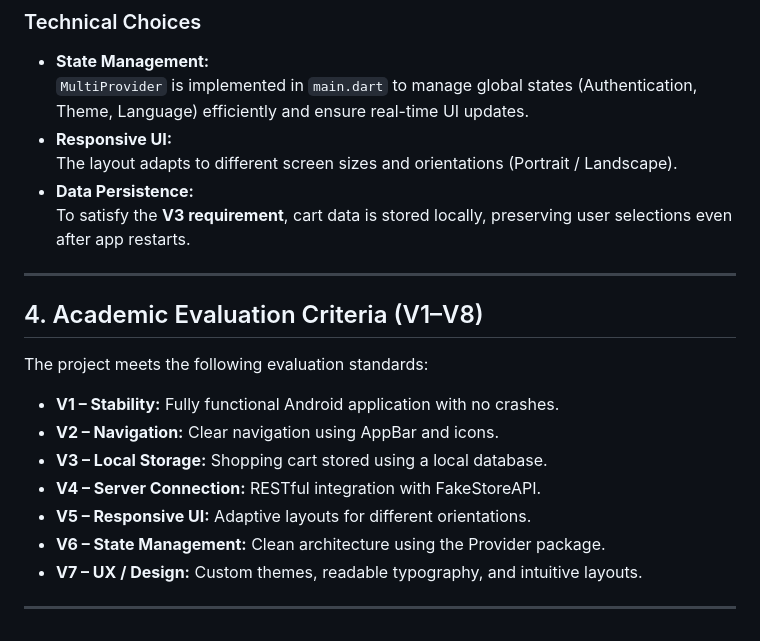
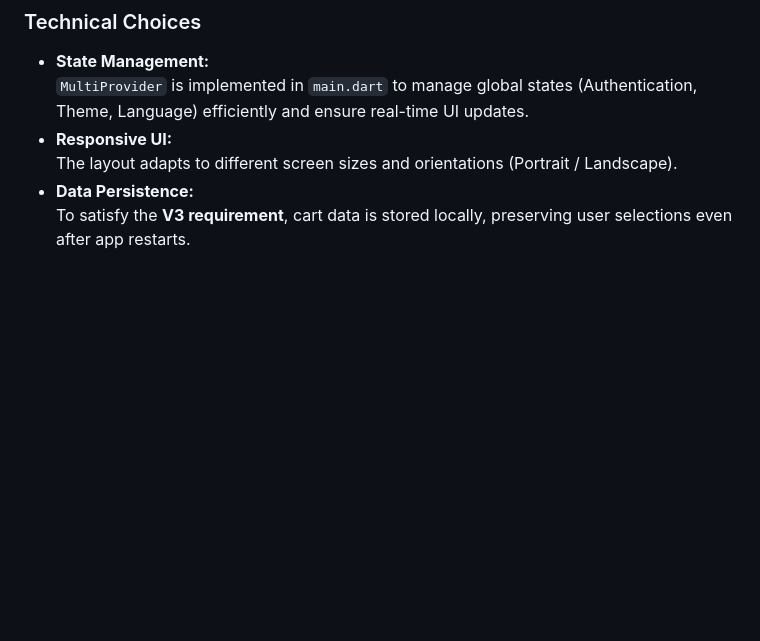
Before and after one commit to mohamed-amar0107/flutter-project, a Markdown page: README.md, the part around one of its changes. GitHub-like rendering; blank space fills up the shorter version.

```diff
--- a/README.md
+++ b/README.md
@@ -80,19 +96,3 @@ The application follows a clear and intuitive navigation flow:
   The layout adapts to different screen sizes and orientations (Portrait / Landscape).
 - **Data Persistence:**
   To satisfy the **V3 requirement**, cart data is stored locally, preserving user selections even after app restarts.
-
----
-
-## 4. Academic Evaluation Criteria (V1–V8)
-
-The project meets the following evaluation standards:
-
-- **V1 – Stability:** Fully functional Android application with no crashes.
-- **V2 – Navigation:** Clear navigation using AppBar and icons.
-- **V3 – Local Storage:** Shopping cart stored using a local database.
-- **V4 – Server Connection:** RESTful integration with FakeStoreAPI.
-- **V5 – Responsive UI:** Adaptive layouts for different orientations.
-- **V6 – State Management:** Clean architecture using the Provider package.
-- **V7 – UX / Design:** Custom themes, readable typography, and intuitive layouts.
-
----
```
Also changed, not shown: other parts of README.md (+16 -0 lines).
